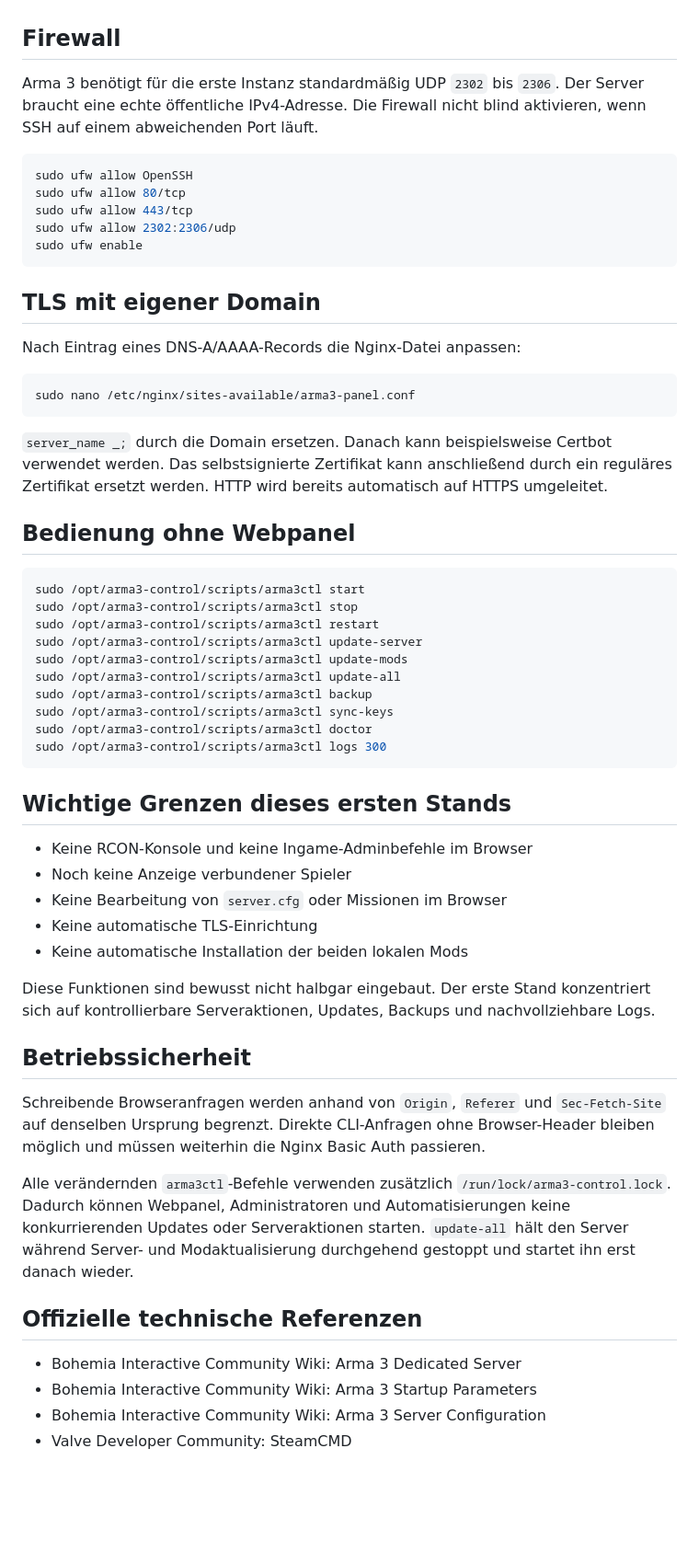
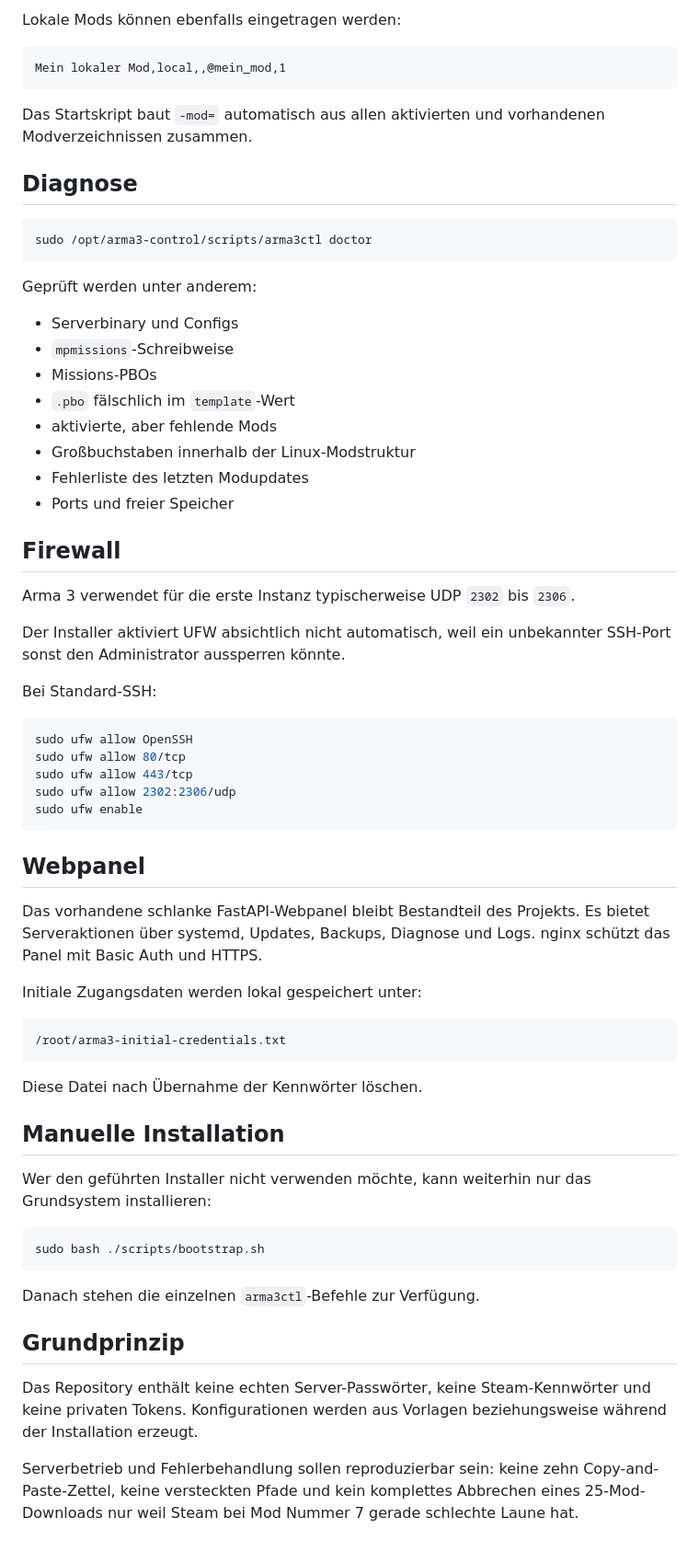
Before and after one commit to Montiemedia/arma-server-scripts, a Markdown page: README.md, the part around one of its changes. Shown at 92% size. Drawn GitHub-style; blank space fills up the shorter version.

````diff
--- a/README.md
+++ b/README.md
@@ -92,7 +171,35 @@ Das Panel ist anschließend über `https://<IPv4-Adresse>` erreichbar. Das Boots
+Lokale Mods können ebenfalls eingetragen werden:
+
+```csv
+Mein lokaler Mod,local,,@mein_mod,1
+```
+
+Das Startskript baut `-mod=` automatisch aus allen aktivierten und vorhandenen Modverzeichnissen zusammen.
+
+## Diagnose
+
+```bash
+sudo /opt/arma3-control/scripts/arma3ctl doctor
+```
+
+Geprüft werden unter anderem:
+
+- Serverbinary und Configs
+- `mpmissions`-Schreibweise
+- Missions-PBOs
+- `.pbo` fälschlich im `template`-Wert
+- aktivierte, aber fehlende Mods
+- Großbuchstaben innerhalb der Linux-Modstruktur
+- Fehlerliste des letzten Modupdates
+- Ports und freier Speicher
 
 ## Firewall
 
-Arma 3 benötigt für die erste Instanz standardmäßig UDP `2302` bis `2306`. Der Server braucht eine echte öffentliche IPv4-Adresse. Die Firewall nicht blind aktivieren, wenn SSH auf einem abweichenden Port läuft.
+Arma 3 verwendet für die erste Instanz typischerweise UDP `2302` bis `2306`.
+
+Der Installer aktiviert UFW absichtlich nicht automatisch, weil ein unbekannter SSH-Port sonst den Administrator aussperren könnte.
+
+Bei Standard-SSH:
 
 ```bash
 sudo ufw allow OpenSSH
@@ -102,57 +209,30 @@ sudo ufw allow 2302:2306/udp
 sudo ufw enable
 ```
 
-## TLS mit eigener Domain
+## Webpanel
 
-Nach Eintrag eines DNS-A/AAAA-Records die Nginx-Datei anpassen:
+Das vorhandene schlanke FastAPI-Webpanel bleibt Bestandteil des Projekts. Es bietet Serveraktionen über systemd, Updates, Backups, Diagnose und Logs. nginx schützt das Panel mit Basic Auth und HTTPS.
+
+Initiale Zugangsdaten werden lokal gespeichert unter:
+
+```text
+/root/arma3-initial-credentials.txt
+```
+
+Diese Datei nach Übernahme der Kennwörter löschen.
+
+## Manuelle Installation
+
+Wer den geführten Installer nicht verwenden möchte, kann weiterhin nur das Grundsystem installieren:
 
 ```bash
-sudo nano /etc/nginx/sites-available/arma3-panel.conf
+sudo bash ./scripts/bootstrap.sh
 ```
 
-`server_name _;` durch die Domain ersetzen. Danach kann beispielsweise Certbot verwendet werden. Das selbstsignierte Zertifikat kann anschließend durch ein reguläres Zertifikat ersetzt werden. HTTP wird bereits automatisch auf HTTPS umgeleitet.
+Danach stehen die einzelnen `arma3ctl`-Befehle zur Verfügung.
 
-## Bedienung ohne Webpanel
+## Grundprinzip
 
-```bash
-sudo /opt/arma3-control/scripts/arma3ctl start
-sudo /opt/arma3-control/scripts/arma3ctl stop
-sudo /opt/arma3-control/scripts/arma3ctl restart
-sudo /opt/arma3-control/scripts/arma3ctl update-server
-sudo /opt/arma3-control/scripts/arma3ctl update-mods
-sudo /opt/arma3-control/scripts/arma3ctl update-all
-sudo /opt/arma3-control/scripts/arma3ctl backup
-sudo /opt/arma3-control/scripts/arma3ctl sync-keys
-sudo /opt/arma3-control/scripts/arma3ctl doctor
-sudo /opt/arma3-control/scripts/arma3ctl logs 300
-```
+Das Repository enthält keine echten Server-Passwörter, keine Steam-Kennwörter und keine privaten Tokens. Konfigurationen werden aus Vorlagen beziehungsweise während der Installation erzeugt.
 
-## Wichtige Grenzen dieses ersten Stands
-
-- Keine RCON-Konsole und keine Ingame-Adminbefehle im Browser
-- Noch keine Anzeige verbundener Spieler
-- Keine Bearbeitung von `server.cfg` oder Missionen im Browser
-- Keine automatische TLS-Einrichtung
-- Keine automatische Installation der beiden lokalen Mods
-
-Diese Funktionen sind bewusst nicht halbgar eingebaut. Der erste Stand konzentriert sich auf kontrollierbare Serveraktionen, Updates, Backups und nachvollziehbare Logs.
-
-## Betriebssicherheit
-
-Schreibende Browseranfragen werden anhand von `Origin`, `Referer` und
-`Sec-Fetch-Site` auf denselben Ursprung begrenzt. Direkte CLI-Anfragen ohne
-Browser-Header bleiben möglich und müssen weiterhin die Nginx Basic Auth
-passieren.
-
-Alle verändernden `arma3ctl`-Befehle verwenden zusätzlich
-`/run/lock/arma3-control.lock`. Dadurch können Webpanel, Administratoren und
-Automatisierungen keine konkurrierenden Updates oder Serveraktionen starten.
-`update-all` hält den Server während Server- und Modaktualisierung durchgehend
-gestoppt und startet ihn erst danach wieder.
-
-## Offizielle technische Referenzen
-
-- Bohemia Interactive Community Wiki: Arma 3 Dedicated Server
-- Bohemia Interactive Community Wiki: Arma 3 Startup Parameters
-- Bohemia Interactive Community Wiki: Arma 3 Server Configuration
-- Valve Developer Community: SteamCMD
+Serverbetrieb und Fehlerbehandlung sollen reproduzierbar sein: keine zehn Copy-and-Paste-Zettel, keine versteckten Pfade und kein komplettes Abbrechen eines 25-Mod-Downloads nur weil Steam bei Mod Nummer 7 gerade schlechte Laune hat.
````
Also changed, not shown: other parts of README.md (+132 -53 lines).
